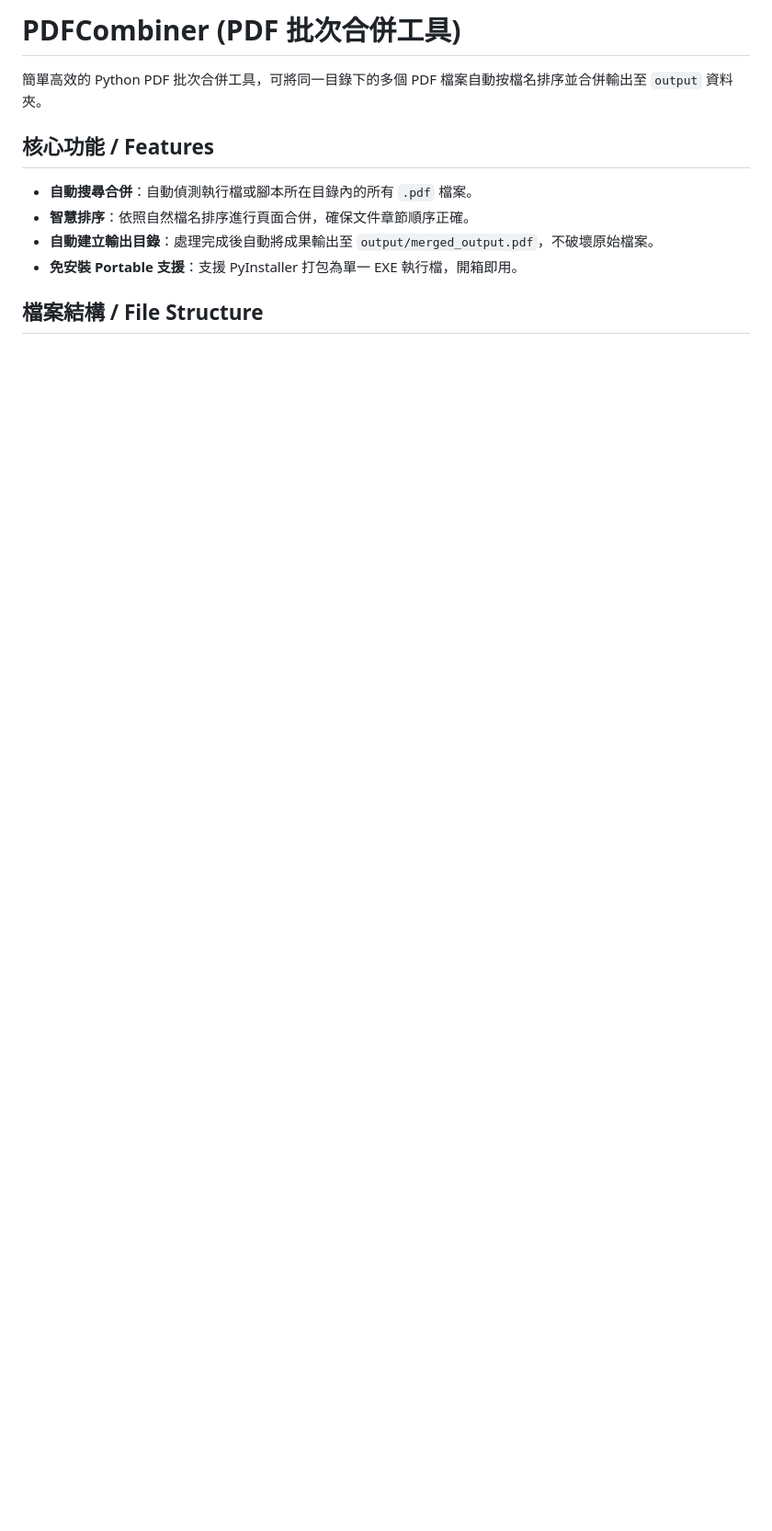
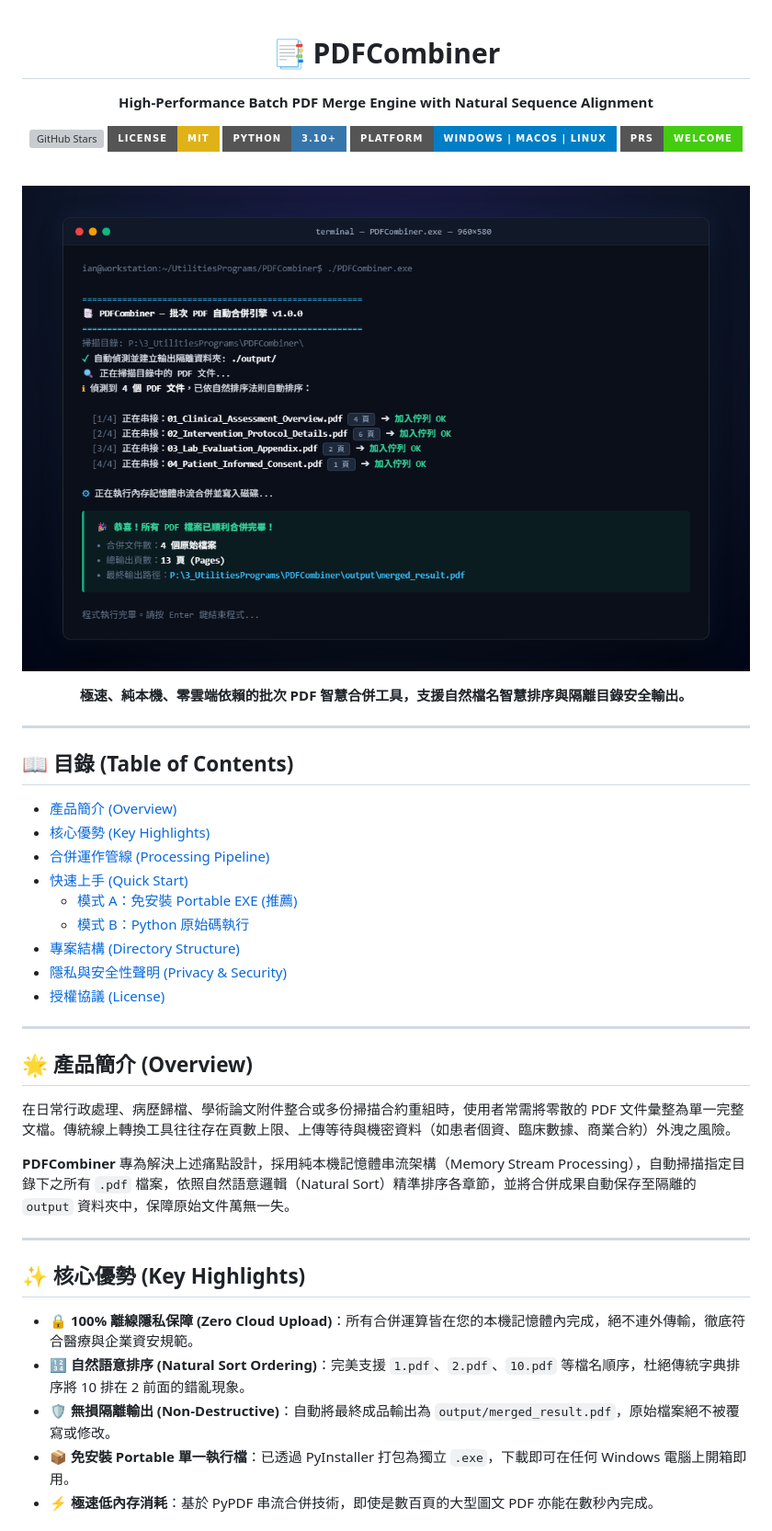
Before and after one commit to ian030590/PDFCombiner, a Markdown page: README.md, the part around one of its changes. Shown at 92% size. Drawn GitHub-style; pictures changed too: assets/screenshot.png (added); badges without logos; blank space fills up the shorter version; grey boxes are pictures that could not be loaded.

Commit message:
docs: modernize README with top hero execution screenshot, github badges, and enterprise architecture

```diff
--- a/README.md
+++ b/README.md
@@ -1,12 +1,56 @@
-# PDFCombiner (PDF 批次合併工具)
+<div align="center">
 
-簡單高效的 Python PDF 批次合併工具，可將同一目錄下的多個 PDF 檔案自動按檔名排序並合併輸出至 `output` 資料夾。
+# 📑 PDFCombiner
 
-## 核心功能 / Features
+**High-Performance Batch PDF Merge Engine with Natural Sequence Alignment**
 
-- **自動搜尋合併**：自動偵測執行檔或腳本所在目錄內的所有 `.pdf` 檔案。
-- **智慧排序**：依照自然檔名排序進行頁面合併，確保文件章節順序正確。
-- **自動建立輸出目錄**：處理完成後自動將成果輸出至 `output/merged_output.pdf`，不破壞原始檔案。
-- **免安裝 Portable 支援**：支援 PyInstaller 打包為單一 EXE 執行檔，開箱即用。
+[![GitHub Stars](https://img.shields.io/github/stars/ian030590/PDFCombiner?style=for-the-badge&logo=github&color=5865F2)](https://github.com/ian030590/PDFCombiner/stargazers)
+[![License: MIT](https://img.shields.io/badge/License-MIT-yellow.svg?style=for-the-badge)](https://opensource.org/licenses/MIT)
+[![Python Version](https://img.shields.io/badge/Python-3.10%2B-3776AB.svg?style=for-the-badge&logo=python&logoColor=white)](https://www.python.org/)
+[![Platform](https://img.shields.io/badge/Platform-Windows%20%7C%20macOS%20%7C%20Linux-blue.svg?style=for-the-badge)](https://github.com/ian030590/PDFCombiner)
+[![PRs Welcome](https://img.shields.io/badge/PRs-welcome-brightgreen.svg?style=for-the-badge)](https://github.com/ian030590/PDFCombiner/pulls)
 
-## 檔案結構 / File Structure
+<br />
+
+<p align="center">
+  <img src="assets/screenshot.png" alt="PDFCombiner CLI Execution Preview" width="880" />
+</p>
+
+<p align="center">
+  <b>極速、純本機、零雲端依賴的批次 PDF 智慧合併工具，支援自然檔名智慧排序與隔離目錄安全輸出。</b>
+</p>
+
+</div>
+
+---
+
+## 📖 目錄 (Table of Contents)
+
+- [產品簡介 (Overview)](#-產品簡介-overview)
+- [核心優勢 (Key Highlights)](#-核心優勢-key-highlights)
+- [合併運作管線 (Processing Pipeline)](#-合併運作管線-processing-pipeline)
+- [快速上手 (Quick Start)](#-快速上手-quick-start)
+  - [模式 A：免安裝 Portable EXE (推薦)](#模式-a免安裝-portable-exe-推薦)
+  - [模式 B：Python 原始碼執行](#模式-bpython-原始碼執行)
+- [專案結構 (Directory Structure)](#-專案結構-directory-structure)
+- [隱私與安全性聲明 (Privacy & Security)](#-隱私與安全性聲明-privacy--security)
+- [授權協議 (License)](#-授權協議-license)
+
+---
+
+## 🌟 產品簡介 (Overview)
+
+在日常行政處理、病歷歸檔、學術論文附件整合或多份掃描合約重組時，使用者常需將零散的 PDF 文件彙整為單一完整文檔。傳統線上轉換工具往往存在頁數上限、上傳等待與機密資料（如患者個資、臨床數據、商業合約）外洩之風險。
+
+**PDFCombiner** 專為解決上述痛點設計，採用純本機記憶體串流架構（Memory Stream Processing），自動掃描指定目錄下之所有 `.pdf` 檔案，依照自然語意邏輯（Natural Sort）精準排序各章節，並將合併成果自動保存至隔離的 `output` 資料夾中，保障原始文件萬無一失。
+
+---
+
+## ✨ 核心優勢 (Key Highlights)
+
+- 🔒 **100% 離線隱私保障 (Zero Cloud Upload)**：所有合併運算皆在您的本機記憶體內完成，絕不連外傳輸，徹底符合醫療與企業資安規範。
+- 🔢 **自然語意排序 (Natural Sort Ordering)**：完美支援 `1.pdf`、`2.pdf`、`10.pdf` 等檔名順序，杜絕傳統字典排序將 10 排在 2 前面的錯亂現象。
+- 🛡️ **無損隔離輸出 (Non-Destructive)**：自動將最終成品輸出為 `output/merged_result.pdf`，原始檔案絕不被覆寫或修改。
+- 📦 **免安裝 Portable 單一執行檔**：已透過 PyInstaller 打包為獨立 `.exe`，下載即可在任何 Windows 電腦上開箱即用。
+- ⚡ **極速低內存消耗**：基於 PyPDF 串流合併技術，即使是數百頁的大型圖文 PDF 亦能在數秒內完成。
+
```
Also changed, not shown: other parts of README.md (+73 -13 lines).
